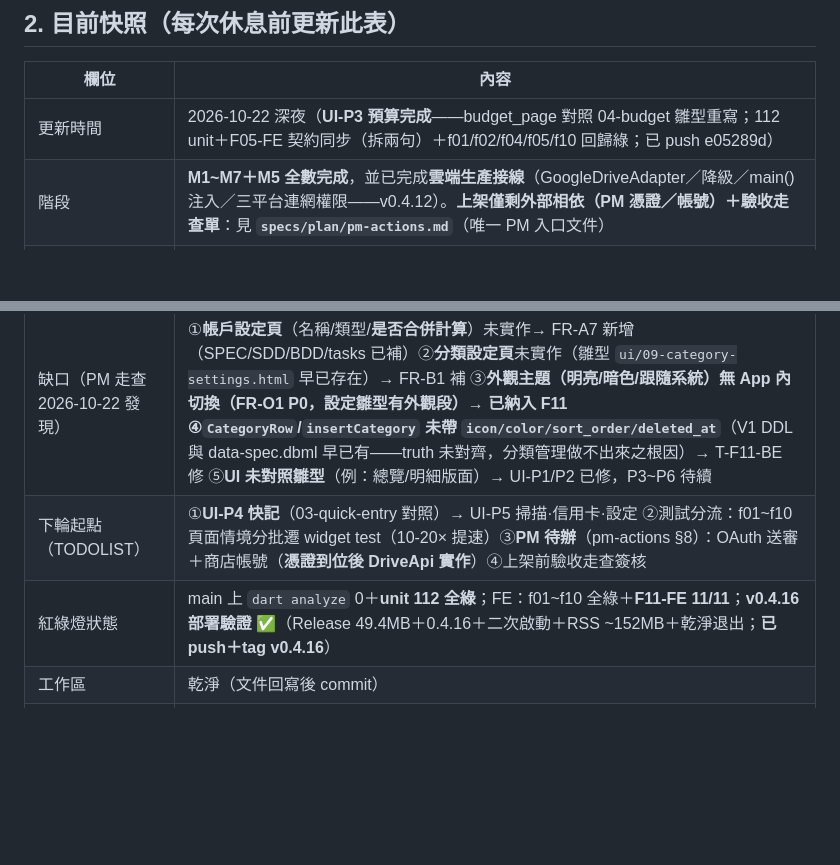
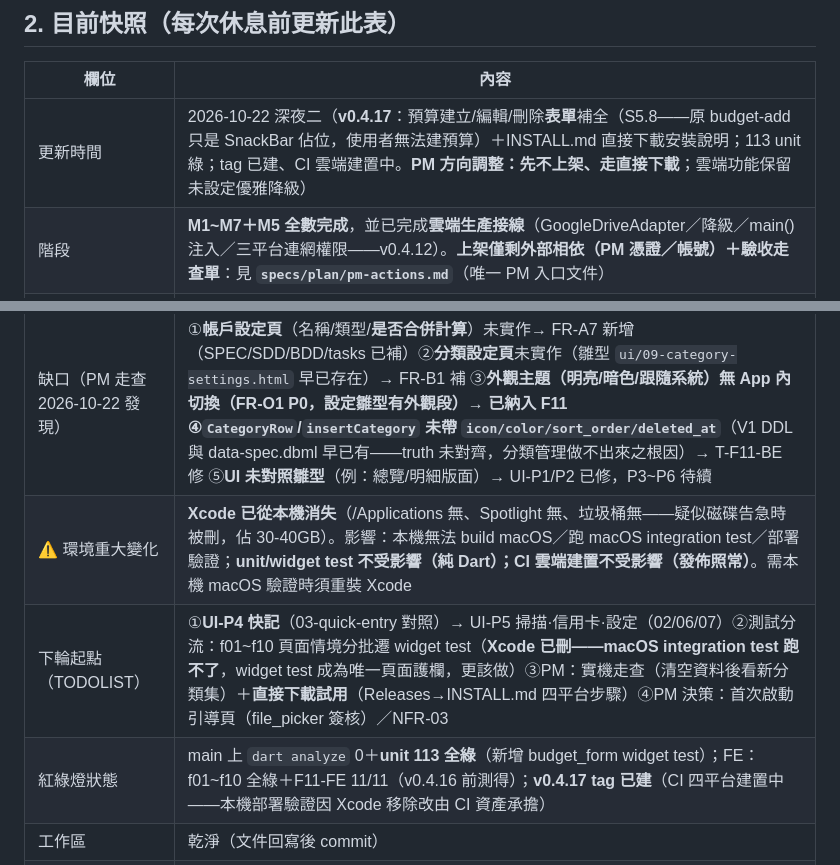
Before and after one commit to hung214/finora, a Markdown page: session.md, 2 parts joined by grey strips. Rendered like a GitHub page; blank space fills up the shorter version.

Commit message:
docs: session.md v0.4.17 交接（預算表單補全；PM 方向=直接下載；Xcode 環境變化）

```diff
--- a/session.md
+++ b/session.md
@@ -20,13 +20,14 @@
 
 | 欄位 | 內容 |
 |---|---|
-| 更新時間 | 2026-10-22 深夜（**UI-P3 預算完成**——budget_page 對照 04-budget 雛型重寫；112 unit＋F05-FE 契約同步（拆兩句）＋f01/f02/f04/f05/f10 回歸綠；已 push e05289d） |
+| 更新時間 | 2026-10-22 深夜二（**v0.4.17**：預算建立/編輯/刪除**表單**補全（S5.8——原 budget-add 只是 SnackBar 佔位，使用者無法建預算）＋INSTALL.md 直接下載安裝說明；113 unit 綠；tag 已建、CI 雲端建置中。**PM 方向調整：先不上架、走直接下載**；雲端功能保留未設定優雅降級） |
 | 階段 | **M1~M7＋M5 全數完成**，並已完成**雲端生產接線**（GoogleDriveAdapter／降級／main() 注入／三平台連網權限——v0.4.12）。**上架僅剩外部相依（PM 憑證／帳號）＋驗收走查單**：見 **`specs/plan/pm-actions.md`**（唯一 PM 入口文件） |
 | 當前分支 | **main**（cadd29a 已 push）；本地分支已清；遠端僅 main／session/handoff |
 | 當前任務 | **M8/F11 全數完成**（v0.4.15）：帳戶管理/分類管理（主子階層＋雙層拖曳）/外觀主題（持久化）＋**分類體系 v2**（主類別集 PM 定稿：支出 14＋收入 2）＋**常用類別區**（MRU 10 常駐快記選擇器最上方）＋快記選擇器階層化。後續：①UI-P3 預算→P4 快記→P5 掃描·信用卡·設定 ②測試分流（頁面情境遷 widget test） ③`pm-actions.md`（PM 憑證/帳號/決策——§9 新增分類決策記錄） |
 | 缺口（PM 走查 2026-10-22 發現） | ①**帳戶設定頁**（名稱/類型/**是否合併計算**）未實作→ FR-A7 新增（SPEC/SDD/BDD/tasks 已補）②**分類設定頁**未實作（雛型 `ui/09-category-settings.html` 早已存在）→ FR-B1 補 ③**外觀主題（明亮/暗色/跟隨系統）**無 App 內切換（FR-O1 P0，設定雛型有外觀段）→ 已納入 F11 ④**`CategoryRow`/`insertCategory` 未帶 `icon/color/sort_order/deleted_at`**（V1 DDL 與 data-spec.dbml 早已有——truth 未對齊，分類管理做不出來之根因）→ T-F11-BE 修 ⑤**UI 未對照雛型**（例：總覽/明細版面）→ UI-P1/P2 已修，P3~P6 待續 |
-| 下輪起點（TODOLIST） | ①**UI-P4 快記**（03-quick-entry 對照）→ UI-P5 掃描·信用卡·設定 ②測試分流：f01~f10 頁面情境分批遷 widget test（10-20× 提速）③**PM 待辦**（pm-actions §8）：OAuth 送審＋商店帳號（**憑證到位後 DriveApi 實作**）④上架前驗收走查簽核 |
-| 紅綠燈狀態 | main 上 `dart analyze` 0＋**unit 112 全綠**；FE：f01~f10 全綠＋**F11-FE 11/11**；**v0.4.16 部署驗證 ✅**（Release 49.4MB＋0.4.16＋二次啟動＋RSS ~152MB＋乾淨退出；**已 push＋tag v0.4.16**） |
+| ⚠️ 環境重大變化 | **Xcode 已從本機消失**（/Applications 無、Spotlight 無、垃圾桶無——疑似磁碟告急時被刪，佔 30-40GB）。影響：本機無法 build macOS／跑 macOS integration test／部署驗證；**unit/widget test 不受影響（純 Dart）；CI 雲端建置不受影響（發佈照常）**。需本機 macOS 驗證時須重裝 Xcode |
+| 下輪起點（TODOLIST） | ①**UI-P4 快記**（03-quick-entry 對照）→ UI-P5 掃描·信用卡·設定（02/06/07）②測試分流：f01~f10 頁面情境分批遷 widget test（**Xcode 已刪——macOS integration test 跑不了**，widget test 成為唯一頁面護欄，更該做）③PM：實機走查（清空資料後看新分類集）＋**直接下載試用**（Releases→INSTALL.md 四平台步驟）④PM 決策：首次啟動引導頁（file_picker 簽核）／NFR-03 |
+| 紅綠燈狀態 | main 上 `dart analyze` 0＋**unit 113 全綠**（新增 budget_form widget test）；FE：f01~f10 全綠＋F11-FE 11/11（v0.4.16 前測得）；**v0.4.17 tag 已建**（CI 四平台建置中——本機部署驗證因 Xcode 移除改由 CI 資產承擔） |
 | 工作區 | 乾淨（文件回寫後 commit） |
 | truth 對齊 | techstack v0.3.7（**待追加 googleapis／googleapis_auth／google_sign_in——需 PM 簽核**）；dsl v1.5；data-spec v0.3.2；debug.md DBG-001~007 結案；新增 `pm-actions.md` v0.1 |
 | 環境筆記 | 延續上輪全部。新增（v0.4.12）：①**Flutter macOS App 預設沙箱**——資料在 `~/Library/Containers/<bundle-id>/Data/Documents/`（非 `~/Documents`）；**沙箱須 `com.apple.security.network.client` 才能連外**（原缺→Release 連不出去）②**Android release 需在 main manifest 加 `INTERNET`**（Flutter 範本只在 debug/profile 內建）——「程式對但連不出去」首查清單見 pm-actions §1.4③`_tapUntil` 穩健 tap（macOS 遮擋節流；未生效才真實等待）④harness 每個 Scenario 都要 `_ensureApp`⑤`Uuid().v7()` 可 const |
```
